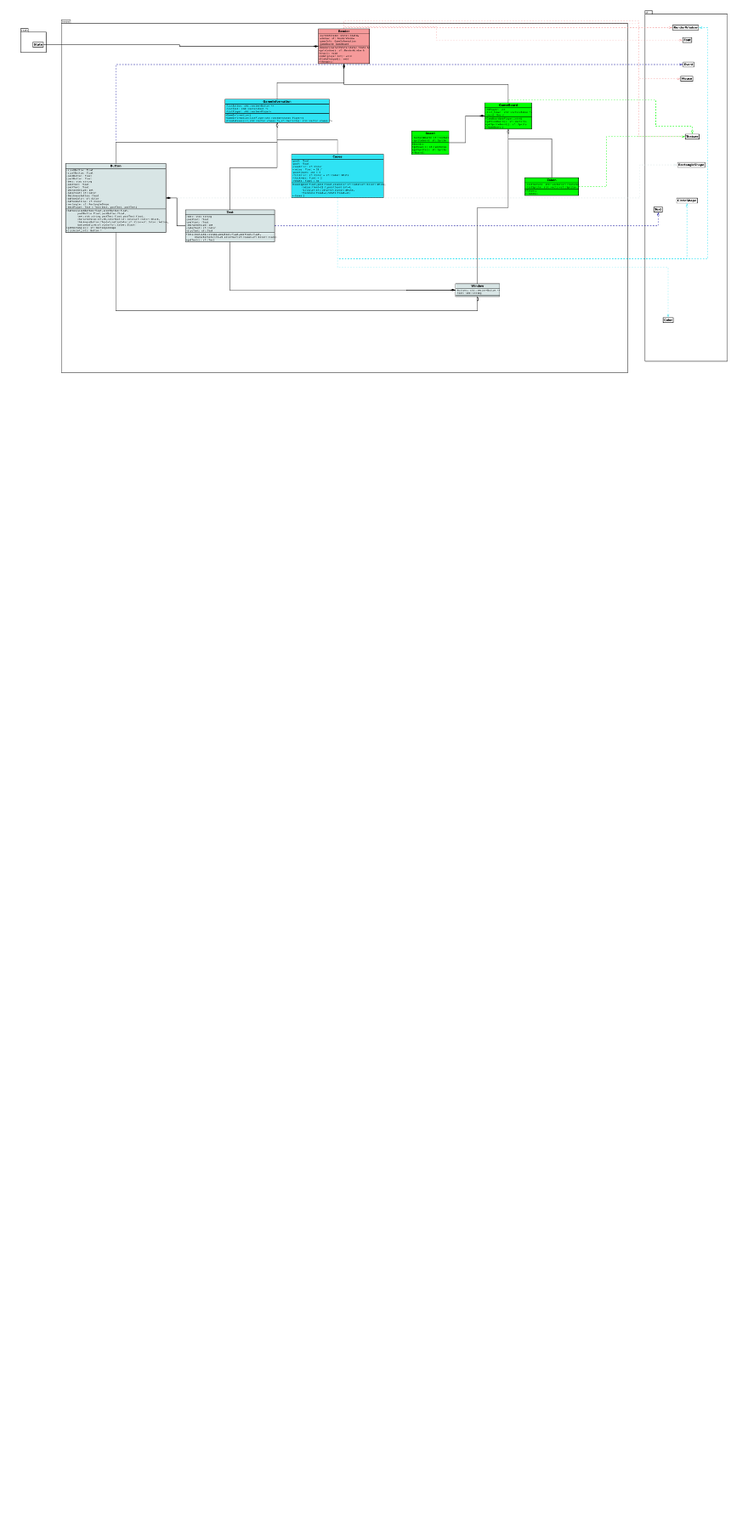
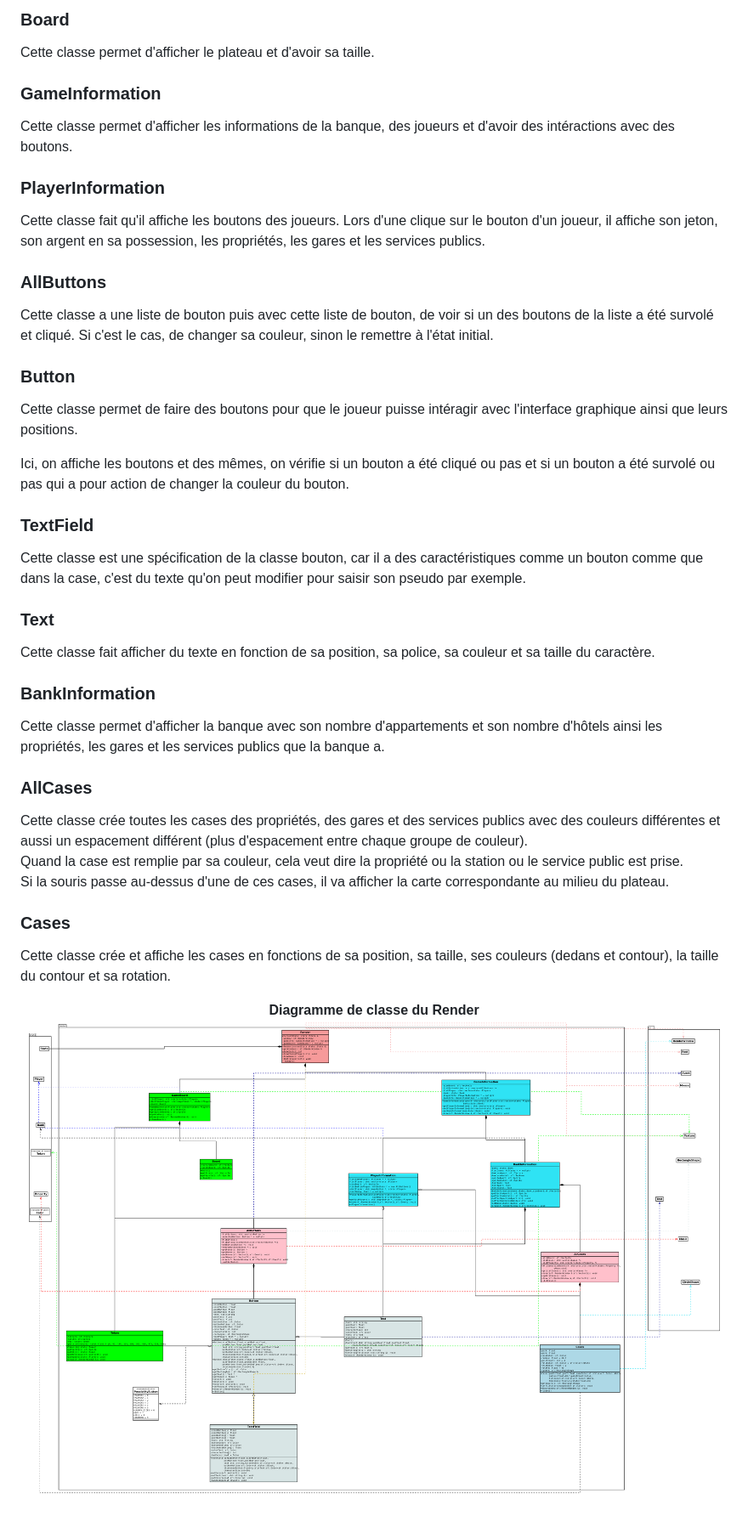
Before and after one commit to MathieuROCANCOURT/plt, a Markdown page: rapport/Rapport.md, the part around the change printed below. Shown: that part at 85% size. Drawn GitHub-style; pictures changed too: rapport/render.png (added), res/render.png (deleted); blank space fills up the shorter version.

```diff
--- a/rapport/Rapport.md
+++ b/rapport/Rapport.md
@@ -105,2 +147,57 @@ Cette classe permet d'afficher les pions sur le plateau avec leurs textures et l
 
-![render.dia](https://github.com/MathieuROCANCOURT/plt/blob/SFML/res/render.png "render")
+### Board
+
+Cette classe permet d'afficher le plateau et d'avoir sa taille.
+
+### GameInformation
+
+Cette classe permet d'afficher les informations de la banque, des joueurs et d'avoir des intéractions avec des boutons.
+
+### PlayerInformation
+
+Cette classe fait qu'il affiche les boutons des joueurs. Lors d'une clique sur le bouton d'un joueur, il affiche son
+jeton, son argent en sa possession, les propriétés, les gares et les services publics.
+
+### AllButtons
+
+Cette classe a une liste de bouton puis avec cette liste de bouton, de voir si un des boutons de la liste a été survolé
+et cliqué. Si c'est le cas, de changer sa couleur, sinon le remettre à l'état initial.
+
+### Button
+
+Cette classe permet de faire des boutons pour que le joueur puisse intéragir avec l'interface graphique ainsi que leurs
+positions.
+
+Ici, on affiche les boutons et des mêmes, on vérifie si un bouton a été cliqué ou pas et si un bouton a été survolé ou
+pas qui a pour action de changer la couleur du bouton.
+
+### TextField
+
+Cette classe est une spécification de la classe bouton, car il a des caractéristiques comme un bouton comme que dans la
+case, c'est du texte qu'on peut modifier pour saisir son pseudo par exemple.
+
+### Text
+
+Cette classe fait afficher du texte en fonction de sa position, sa police, sa couleur et sa taille du caractère.
+
+### BankInformation
+
+Cette classe permet d'afficher la banque avec son nombre d'appartements et son nombre d'hôtels ainsi les propriétés, les
+gares et les services publics que la banque a.
+
+### AllCases
+
+Cette classe crée toutes les cases des propriétés, des gares et des services publics avec des couleurs différentes et
+aussi un espacement différent (plus d'espacement entre chaque groupe de couleur).\
+Quand la case est remplie par sa couleur, cela veut dire la propriété ou la station ou le service public est prise.\
+Si la souris passe au-dessus d'une de ces cases, il va afficher la carte correspondante au milieu du plateau.
+
+### Cases
+
+Cette classe crée et affiche les cases en fonctions de sa position, sa taille, ses couleurs (dedans et contour),
+la taille du contour et sa rotation.
+
+<p align="center">
+<b> Diagramme de classe du Render </b>
+<img alt="render.png" src="render.png" title="render.png"/>
+</p>
```
Also changed, not shown: other parts of rapport/Rapport.md (+81 -39 lines), 2 other files.
